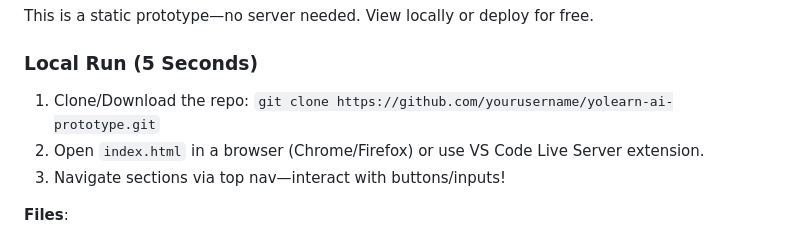
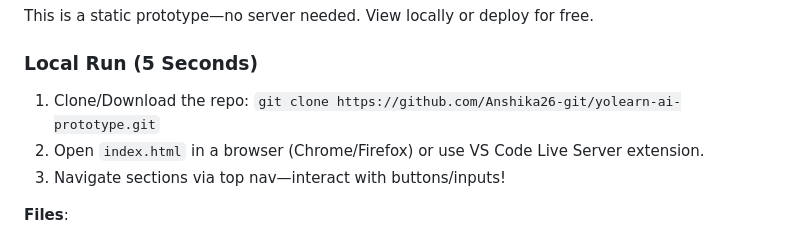
Before and after one commit to Anshika26-git/Yolearn.ai, a Markdown page: README.md, the part around the change. Rendered like a GitHub page.

```diff
--- a/README.md
+++ b/README.md
@@ -78,7 +78,7 @@ Our prototype is fully interactive—click through sections via the nav bar to e
 This is a static prototype—no server needed. View locally or deploy for free.
 
 ### Local Run (5 Seconds)
-1. Clone/Download the repo: `git clone https://github.com/yourusername/yolearn-ai-prototype.git`
+1. Clone/Download the repo: `git clone https://github.com/Anshika26-git/yolearn-ai-prototype.git`
 2. Open `index.html` in a browser (Chrome/Firefox) or use VS Code Live Server extension.
 3. Navigate sections via top nav—interact with buttons/inputs!
 
```
